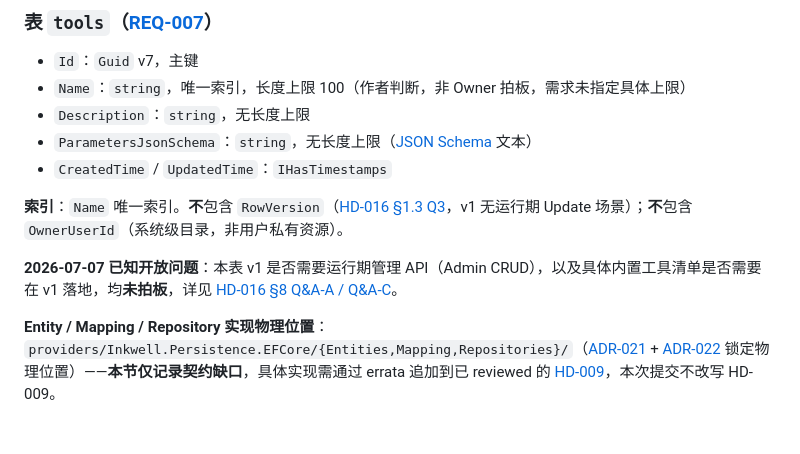
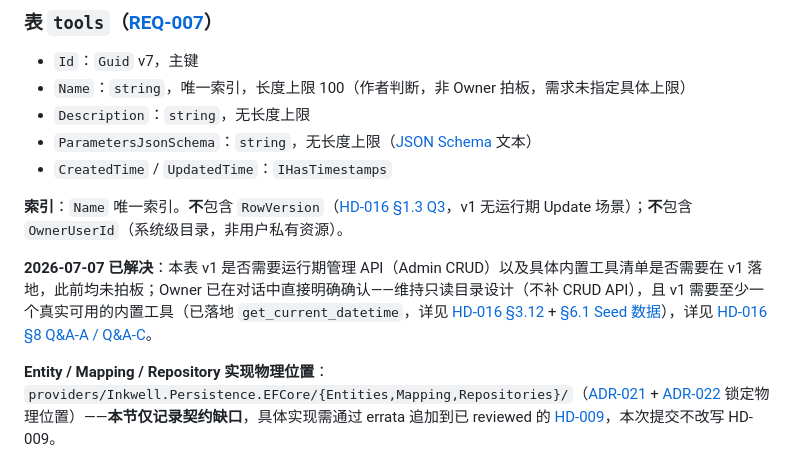
Before and after one commit to shuaihuadu/inkwell, a Markdown page: docs/04-detailed-design/database-design.md, the part around the change. GitHub-like rendering; blank space fills up the shorter version.

```diff
--- a/docs/04-detailed-design/database-design.md
+++ b/docs/04-detailed-design/database-design.md
@@ -219,6 +219,6 @@ downstream: []
 
 **索引**：`Name` 唯一索引。**不**包含 `RowVersion`（[HD-016 §1.3 Q3](Inkwell.Core/HD-016-Inkwell.Core.Tools.md#13-关键决策摘要)，v1 无运行期 Update 场景）；**不**包含 `OwnerUserId`（系统级目录，非用户私有资源）。
 
-**2026-07-07 已知开放问题**：本表 v1 是否需要运行期管理 API（Admin CRUD），以及具体内置工具清单是否需要在 v1 落地，均**未拍板**，详见 [HD-016 §8 Q&A-A / Q&A-C](Inkwell.Core/HD-016-Inkwell.Core.Tools.md#8-需要-owner-确认的问题)。
+**2026-07-07 已解决**：本表 v1 是否需要运行期管理 API（Admin CRUD）以及具体内置工具清单是否需要在 v1 落地，此前均未拍板；Owner 已在对话中直接明确确认——维持只读目录设计（不补 CRUD API），且 v1 需要至少一个真实可用的内置工具（已落地 `get_current_datetime`，详见 [HD-016 §3.12](Inkwell.Core/HD-016-Inkwell.Core.Tools.md#312-inkwellcoretoolscurrentdatetimetoolexecutorcs) + [§6.1 Seed 数据](Inkwell.Core/HD-016-Inkwell.Core.Tools.md#61-tools-表-seed-数据2026-07-07-新增)），详见 [HD-016 §8 Q&A-A / Q&A-C](Inkwell.Core/HD-016-Inkwell.Core.Tools.md#8-需要-owner-确认的问题)。
 
 **Entity / Mapping / Repository 实现物理位置**：`providers/Inkwell.Persistence.EFCore/{Entities,Mapping,Repositories}/`（[ADR-021](../03-architecture/adr/ADR-021-efcore-persistence-shared-base-and-provider-csproj-layout.md) + [ADR-022](../03-architecture/adr/ADR-022-entity-domain-mapper-selection.md) 锁定物理位置）——**本节仅记录契约缺口**，具体实现需通过 errata 追加到已 reviewed 的 [HD-009](Inkwell.Persistence.EFCore/HD-009-Inkwell.Persistence.EFCore-base.md)，本次提交不改写 HD-009。
```
Also changed, not shown: docs/04-detailed-design/file-structure.md (+2 -1 lines), 1 other file.
